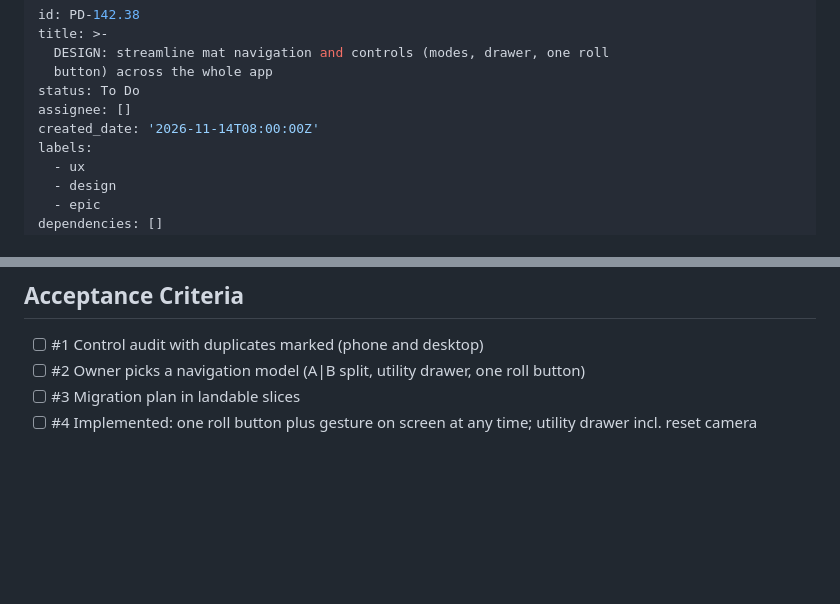
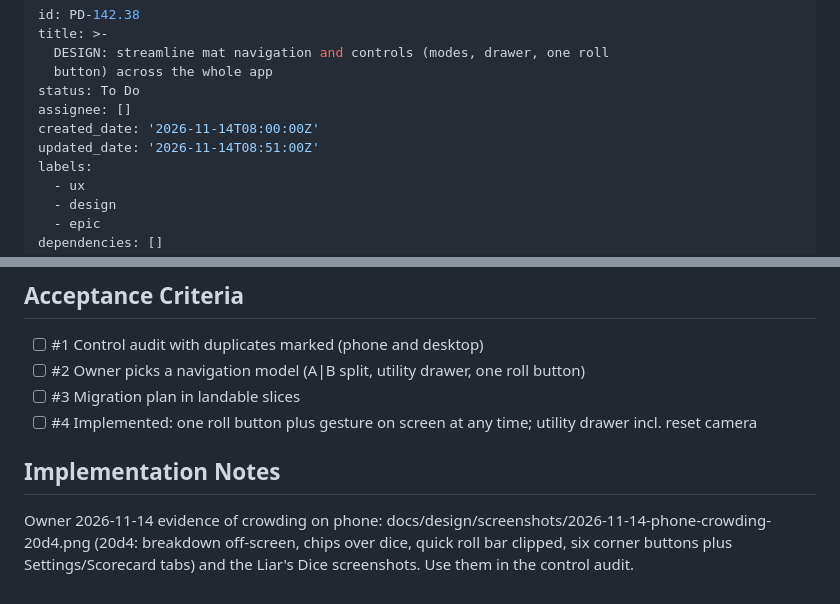
Before and after one commit to ryanlavering/pretty_dice, a Markdown page: backlog/tasks/pd-142.38 - DESIGN-streamline-mat-navigation-and-controls-modes-drawer-one-roll-button-across-the-whole-app.md, 2 parts joined by grey strips. GitHub-like rendering; blank space fills up the shorter version.

```diff
--- a/backlog/tasks/pd-142.38 - DESIGN-streamline-mat-navigation-and-controls-modes-drawer-one-roll-button-across-the-whole-app.md
+++ b/backlog/tasks/pd-142.38 - DESIGN-streamline-mat-navigation-and-controls-modes-drawer-one-roll-button-across-the-whole-app.md
@@ -6,6 +6,7 @@ title: >-
 status: To Do
 assignee: []
 created_date: '2026-11-14T08:00:00Z'
+updated_date: '2026-11-14T08:51:00Z'
 labels:
   - ux
   - design
@@ -40,3 +41,9 @@ Constraint for lanes until this lands: do not add new top-level mat buttons or n
 - [ ] #3 Migration plan in landable slices
 - [ ] #4 Implemented: one roll button plus gesture on screen at any time; utility drawer incl. reset camera
 <!-- AC:END -->
+
+## Implementation Notes
+
+<!-- SECTION:NOTES:BEGIN -->
+Owner 2026-11-14 evidence of crowding on phone: docs/design/screenshots/2026-11-14-phone-crowding-20d4.png (20d4: breakdown off-screen, chips over dice, quick roll bar clipped, six corner buttons plus Settings/Scorecard tabs) and the Liar's Dice screenshots. Use them in the control audit.
+<!-- SECTION:NOTES:END -->
```
Also changed, not shown: backlog/tasks/pd-142.39 - Liars-Dice-phone-UX-show-the-dice-set-between-rolls-distinct-hidden-ring-readable-peek-at-your-own-dice.md (added, +34 -0 lines), backlog/tasks/pd-142.40 - BUG-roll-breakdown-line-overflows-the-screen-and-chips-overlap-dice-on-phone-with-many-dice.md (added, +29 -0 lines), docs/design/screenshots/2026-11-14-liars-dice-phone-1.png (added), docs/design/screenshots/2026-11-14-liars-dice-phone-2.png (added), docs/design/screenshots/2026-11-14-phone-crowding-20d4.png (added).
